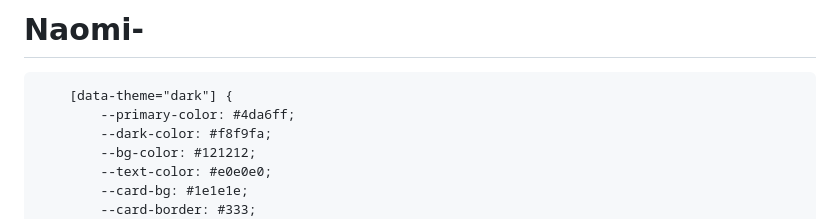
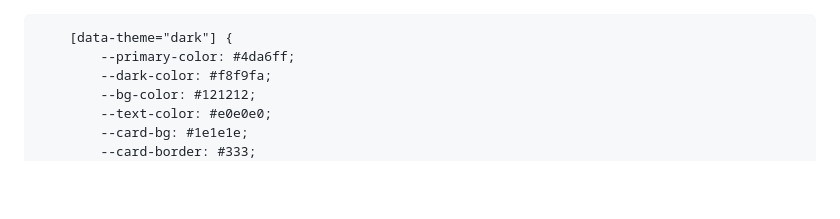
Before and after one commit to julymkhonto/Naomi-, a Markdown page: README.md, the part around the change. Rendered like a GitHub page; blank space fills up the shorter version.

```diff
--- a/README.md
+++ b/README.md
@@ -1,4 +1,3 @@
-# Naomi-
 <!DOCTYPE html>
 <html lang="en">
 <head>
```
